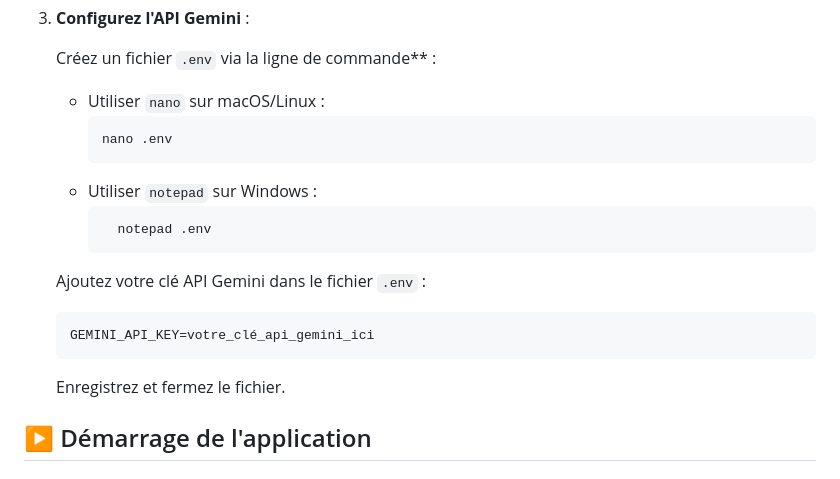
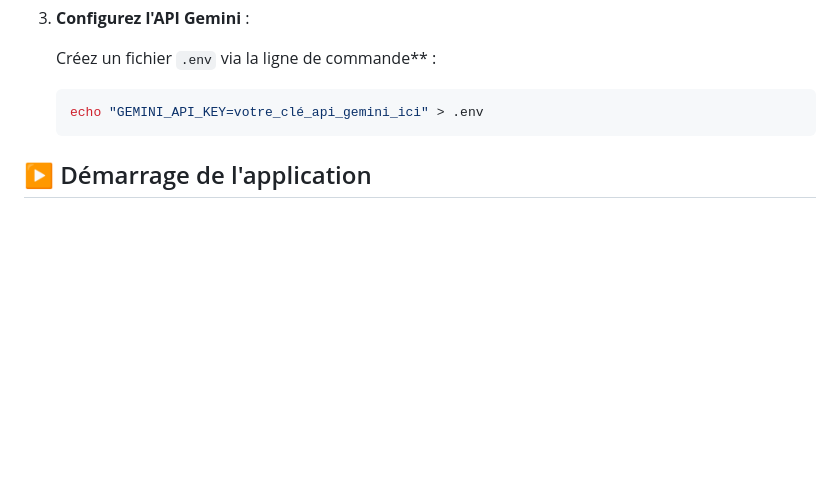
Before and after one commit to hpktz/transforming-lessons-into-quizzes, a Markdown page: README.md, the part around the change. GitHub-like rendering; blank space fills up the shorter version.

````diff
--- a/README.md
+++ b/README.md
@@ -41,22 +41,9 @@ Avant de commencer, assurez-vous d'avoir installé :
 3. **Configurez l'API Gemini** :
 
    Créez un fichier `.env` via la ligne de commande** :
-   - Utiliser `nano` sur macOS/Linux :
-     ```bash
-     nano .env
-     ```
-   - Utiliser `notepad` sur Windows :
-     ```bash
-       notepad .env
-     ```
-
-   Ajoutez votre clé API Gemini dans le fichier `.env` :
-   ```bash
-   GEMINI_API_KEY=votre_clé_api_gemini_ici
-   ```
-
-   Enregistrez et fermez le fichier.
-
+    ```bash
+    echo "GEMINI_API_KEY=votre_clé_api_gemini_ici" > .env
+    ```
 
 ## ▶️ Démarrage de l'application
 
````
